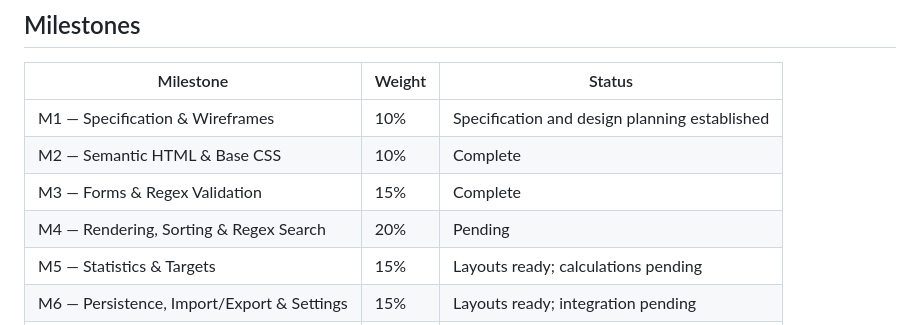
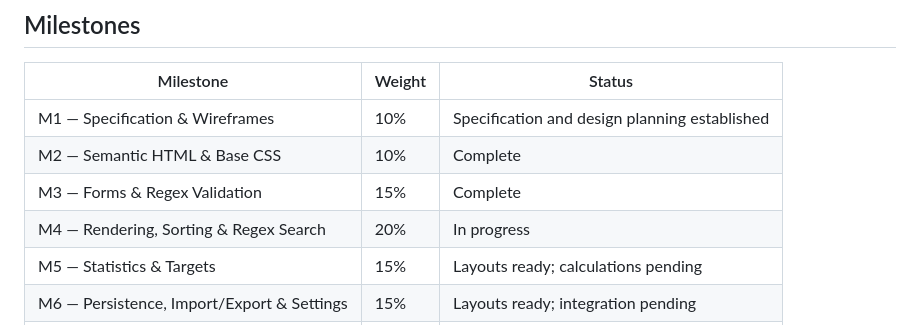
Before and after one commit to Ismael-Nd/Student-Life-Planner, a Markdown page: README.md, the part around the change. Drawn GitHub-style.

Commit message:
feat: update M4 status to in progress for rendering, sorting, and regex search

```diff
--- a/README.md
+++ b/README.md
@@ -135,7 +135,7 @@ Automated assertions in `tests.html` are planned for M3, including leap-year and
 | M1 — Specification & Wireframes | 10% | Specification and design planning established |
 | M2 — Semantic HTML & Base CSS | 10% | Complete |
 | M3 — Forms & Regex Validation | 15% | Complete |
-| M4 — Rendering, Sorting & Regex Search | 20% | Pending |
+| M4 — Rendering, Sorting & Regex Search | 20% | In progress |
 | M5 — Statistics & Targets | 15% | Layouts ready; calculations pending |
 | M6 — Persistence, Import/Export & Settings | 15% | Layouts ready; integration pending |
 | M7 — Polish & Accessibility Audit | 15% | Pending |
```
